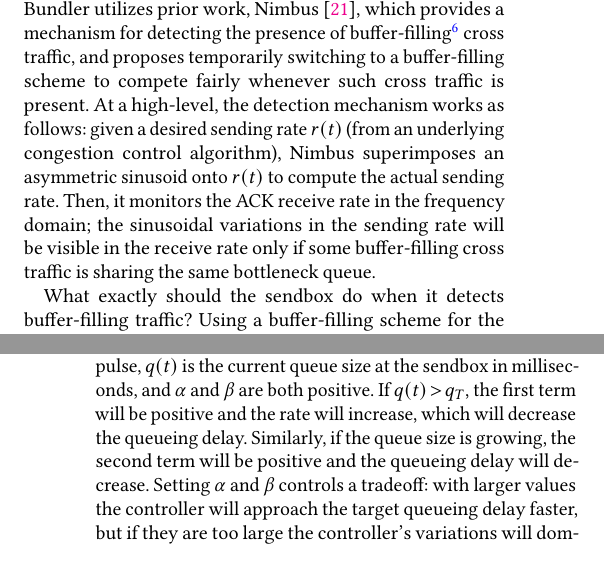
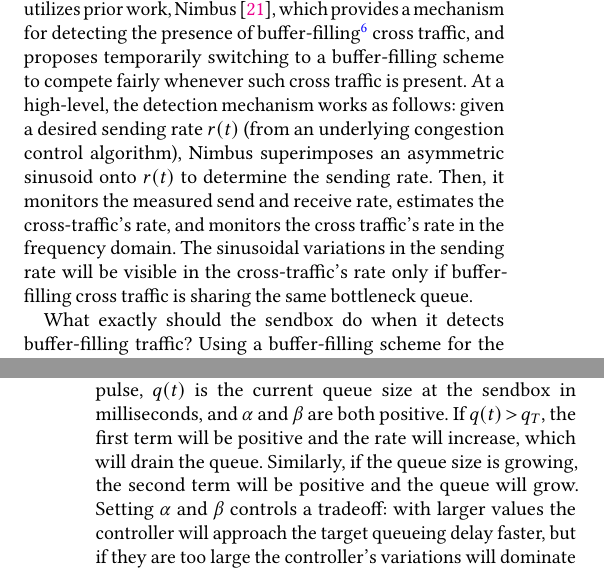
Before and after one commit to akshayknarayan/bundler-paper, a LaTeX paper (bundler-main.tex, which reads 5-queue-control.tex): two parts of the columns of pages 7 and 8 of 16, joined at a grey line, cut so that both start at the same text. Compiled offline with pdfLaTeX.

Commit message:
prateesh comments

```diff
--- a/5-queue-control.tex
+++ b/5-queue-control.tex
@@ -20,7 +20,7 @@ It is well known that delay-based congestion control algorithms (as \name uses)
 To prevent this, \name utilizes prior work, Nimbus~\cite{nimbus-arxiv}, which provides a mechanism for detecting the presence of buffer-filling\footnote{In particular, Nimbus detects ``elastic'' cross-traffic~\cite{nimbus-arxiv}, a superset of buffer-filling traffic. \cite{nimbus-arxiv} provides an explanation of this distinction
 and a detailed evaluation of Nimbus' accuracy of detecting elastic cross traffic and speed of switching between the two modes, using both emulated and real-world experiments. \name{}'s use of Nimbus does not impact its accuracy or speed of switching.}
 cross traffic, and proposes temporarily switching to a buffer-filling scheme to compete fairly whenever such cross traffic is present.
-At a high-level, the detection mechanism works as follows: given a desired sending rate $r(t)$ (from an underlying congestion control algorithm), Nimbus superimposes an asymmetric sinusoid onto $r(t)$ to compute the actual sending rate. Then, it monitors the ACK receive rate in the frequency domain; the sinusoidal variations in the sending rate will be visible in the receive rate only if some buffer-filling cross traffic is sharing the same bottleneck queue.
+At a high-level, the detection mechanism works as follows: given a desired sending rate $r(t)$ (from an underlying congestion control algorithm), Nimbus superimposes an asymmetric sinusoid onto $r(t)$ to determine the sending rate. Then, it monitors the measured send and receive rate, estimates the cross-traffic's rate, and monitors the cross traffic's rate in the frequency domain. The sinusoidal variations in the sending rate will be visible in the cross-traffic's rate only if buffer-filling cross traffic is sharing the same bottleneck queue.
 
 What exactly should the \inbox do when it detects buffer-filling traffic? Using a buffer-filling scheme for the bundle as in Nimbus would be fraught: since a bundle is comprised of many individual flows, the \inbox would need to know the number of flows in the bundle to know how aggressively it should compete in order to receive its fair share (as in the status quo)~\cite{multcp}.
 This number may vary significantly over time and would be difficult to measure, especially on high-performance datapaths~\cite{heavy-hitters}.
@@ -68,7 +68,7 @@ In \S\ref{s:robust:cross} we show that this effect is not large; \name still ach
 Thus, to achieve the target queueing delay $q_T$
 we use a PI controller at the \inbox which determines how the base sending rate $r(t)$ should be updated:
 $\dot{r}(t) = \alpha (q(t) - q_T) + \beta (\dot{q}(t))$, where $\dot{r}(t)$ is the update to $r(t)$ before imposing the Nimbus pulse, $q(t)$ is the current queue size at the \inbox in milliseconds, and $\alpha$ and $\beta$ are both positive.
-If $q(t) > q_T$, the first term will be positive and the rate will increase, which will decrease the queueing delay. Similarly, if the queue size is growing, the second term will be positive and the queueing delay will decrease.
+If $q(t) > q_T$, the first term will be positive and the rate will increase, which will drain the queue. Similarly, if the queue size is growing, the second term will be positive and the queue will grow.
 Setting $\alpha$ and $\beta$ controls a tradeoff: with larger values the controller will approach the target queueing delay faster, but if they are too large the controller's variations will dominate the Nimbus pulse.
 If they are too small, it will take too long to reach the target delay.
 We found that $\alpha=10$ and $\beta = 10$ work well for the scenarios in our evaluation (\S\ref{s:eval} and \S\ref{s:eval:realworld}).
```
Also changed, not shown: 5-queue-control.tex (2 more changed lines).
